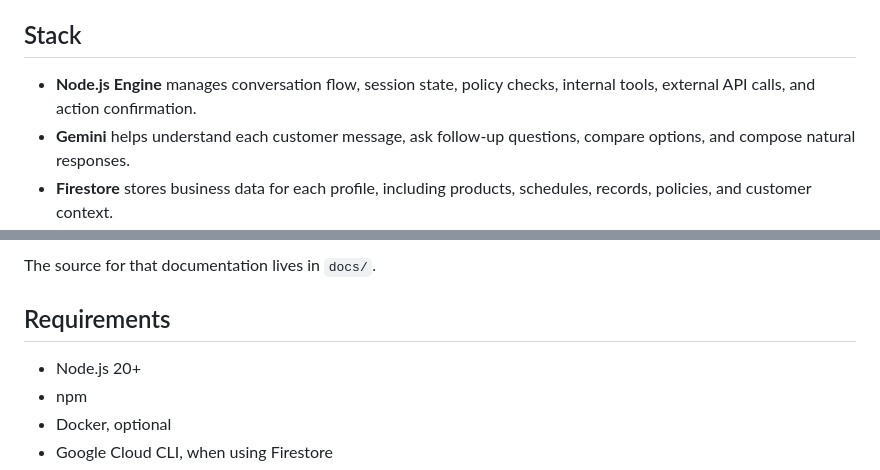
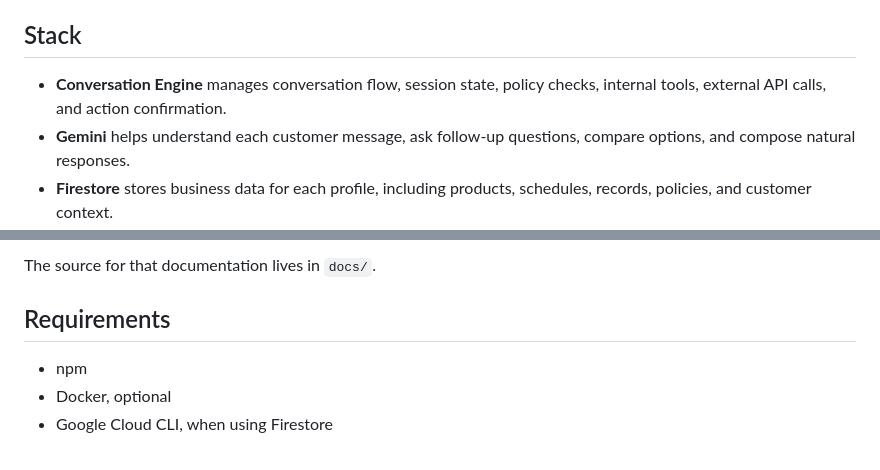
Before and after one commit to ariefwara/grounded-agentic-ai, a Markdown page: README.md, 2 parts joined by grey strips. GitHub-like rendering.

Commit message:
Remove runtime branding from README

```diff
--- a/README.md
+++ b/README.md
@@ -25,7 +25,7 @@ Across these scenarios, the goal is not only to answer questions. The goal is to
 
 ## Stack
 
-- **Node.js Engine** manages conversation flow, session state, policy checks, internal tools, external API calls, and action confirmation.
+- **Conversation Engine** manages conversation flow, session state, policy checks, internal tools, external API calls, and action confirmation.
 - **Gemini** helps understand each customer message, ask follow-up questions, compare options, and compose natural responses.
 - **Firestore** stores business data for each profile, including products, schedules, records, policies, and customer context.
 - **Google Cloud Run** can deploy the web chat, engine, mock API, and documentation as services.
@@ -55,7 +55,6 @@ The source for that documentation lives in `docs/`.
 
 ## Requirements
 
-- Node.js 20+
 - npm
 - Docker, optional
 - Google Cloud CLI, when using Firestore
```
